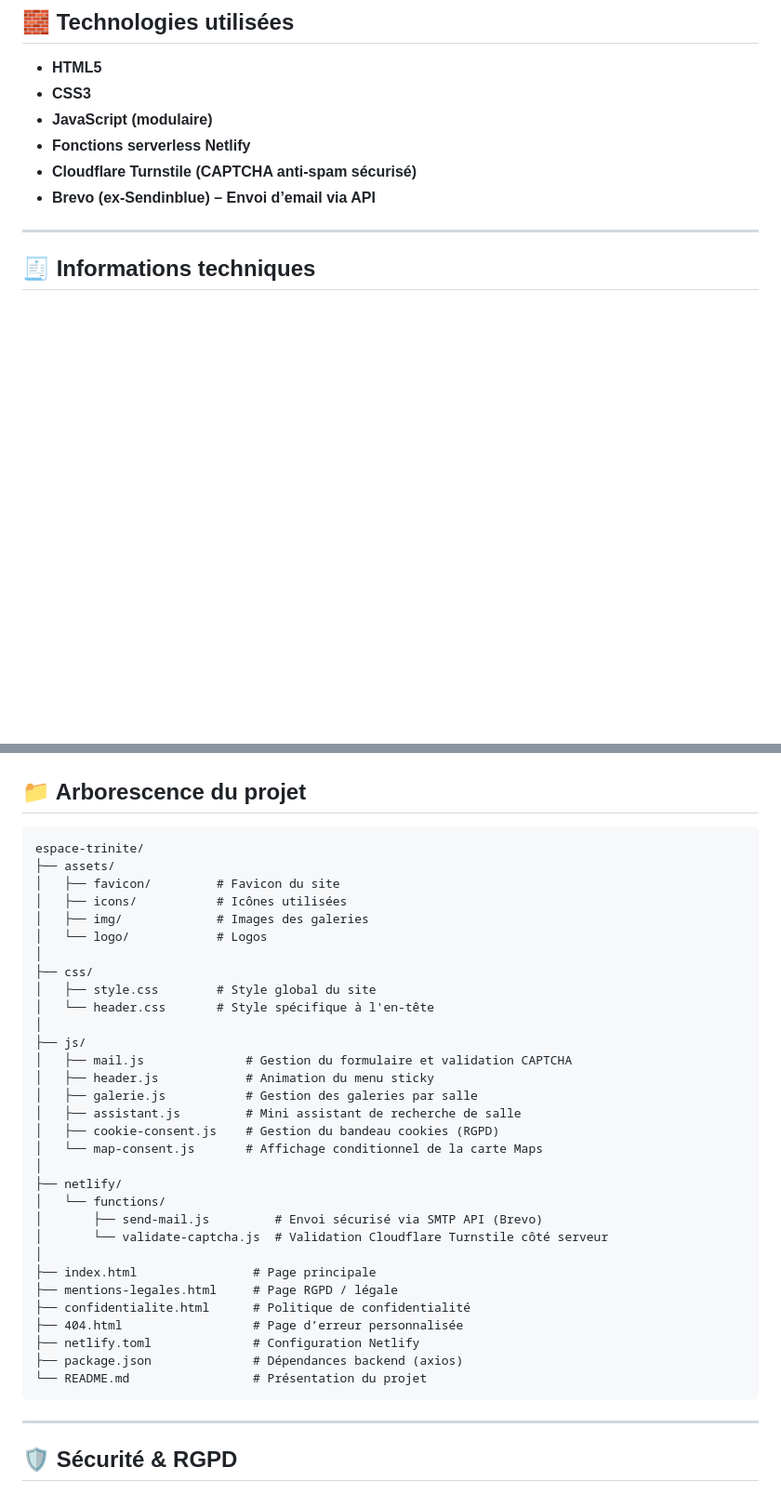
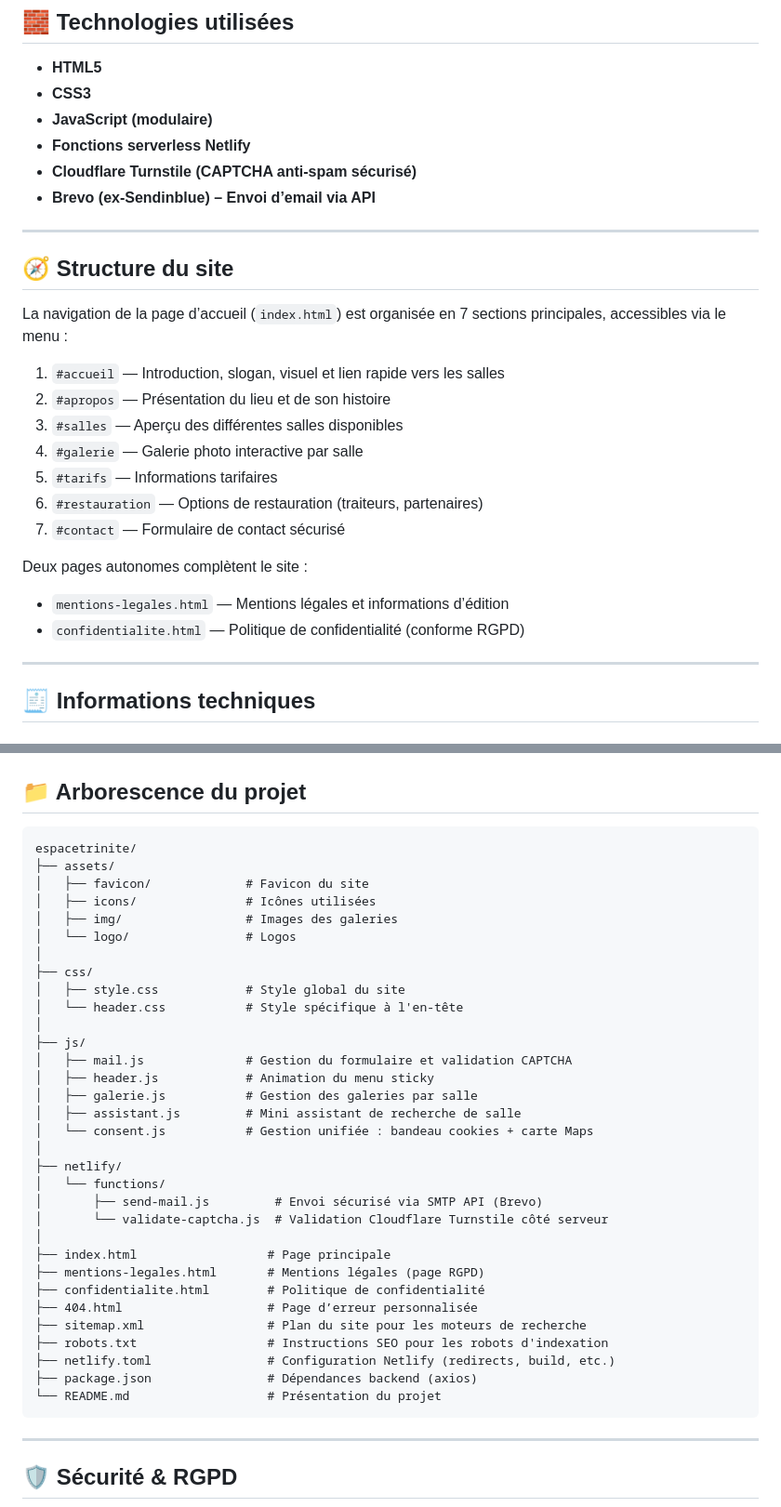
Before and after one commit to espacetrinite/site-internet, a Markdown page: README.md, 2 parts joined by grey strips. Shown: that part at 93% size. Drawn GitHub-style; blank space fills up the shorter version.

````diff
--- a/README.md
+++ b/README.md
@@ -19,6 +19,25 @@ L'ensemble est optimisé pour un hébergement statique sécurisé avec **formula
 - **Fonctions serverless Netlify**
 - **Cloudflare Turnstile (CAPTCHA anti-spam sécurisé)**
 - **Brevo (ex-Sendinblue) – Envoi d’email via API**
+
+---
+
+## 🧭 Structure du site
+
+La navigation de la page d’accueil (`index.html`) est organisée en 7 sections principales, accessibles via le menu :
+
+1. `#accueil` — Introduction, slogan, visuel et lien rapide vers les salles
+2. `#apropos` — Présentation du lieu et de son histoire
+3. `#salles` — Aperçu des différentes salles disponibles
+4. `#galerie` — Galerie photo interactive par salle
+5. `#tarifs` — Informations tarifaires
+6. `#restauration` — Options de restauration (traiteurs, partenaires)
+7. `#contact` — Formulaire de contact sécurisé
+
+Deux pages autonomes complètent le site :
+
+- `mentions-legales.html` — Mentions légales et informations d’édition
+- `confidentialite.html` — Politique de confidentialité (conforme RGPD)
 
 ---
 
@@ -76,37 +95,38 @@ Deux fonctions serverless assurent la sécurité :
 ## 📁 Arborescence du projet
 
 ```
-espace-trinite/
+espacetrinite/
 ├── assets/
-│   ├── favicon/         # Favicon du site
-│   ├── icons/           # Icônes utilisées
-│   ├── img/             # Images des galeries
-│   └── logo/            # Logos
+│   ├── favicon/             # Favicon du site
+│   ├── icons/               # Icônes utilisées
+│   ├── img/                 # Images des galeries
+│   └── logo/                # Logos
 │
 ├── css/
-│   ├── style.css        # Style global du site
-│   └── header.css       # Style spécifique à l'en-tête
+│   ├── style.css            # Style global du site
+│   └── header.css           # Style spécifique à l'en-tête
 │
 ├── js/
 │   ├── mail.js              # Gestion du formulaire et validation CAPTCHA
 │   ├── header.js            # Animation du menu sticky
 │   ├── galerie.js           # Gestion des galeries par salle
 │   ├── assistant.js         # Mini assistant de recherche de salle
-│   ├── cookie-consent.js    # Gestion du bandeau cookies (RGPD)
-│   └── map-consent.js       # Affichage conditionnel de la carte Maps
+│   └── consent.js           # Gestion unifiée : bandeau cookies + carte Maps
 │
 ├── netlify/
 │   └── functions/
 │       ├── send-mail.js         # Envoi sécurisé via SMTP API (Brevo)
 │       └── validate-captcha.js  # Validation Cloudflare Turnstile côté serveur
 │
-├── index.html                # Page principale
-├── mentions-legales.html     # Page RGPD / légale
-├── confidentialite.html      # Politique de confidentialité
-├── 404.html                  # Page d’erreur personnalisée
-├── netlify.toml              # Configuration Netlify
-├── package.json              # Dépendances backend (axios)
-└── README.md                 # Présentation du projet
+├── index.html                  # Page principale
+├── mentions-legales.html       # Mentions légales (page RGPD)
+├── confidentialite.html        # Politique de confidentialité
+├── 404.html                    # Page d’erreur personnalisée
+├── sitemap.xml                 # Plan du site pour les moteurs de recherche
+├── robots.txt                  # Instructions SEO pour les robots d'indexation
+├── netlify.toml                # Configuration Netlify (redirects, build, etc.)
+├── package.json                # Dépendances backend (axios)
+└── README.md                   # Présentation du projet
 ```
 
 ---
````
